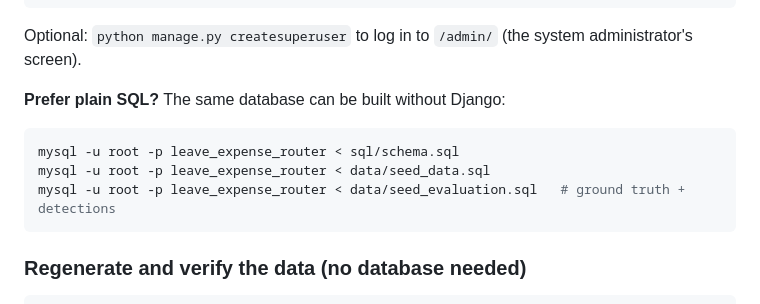
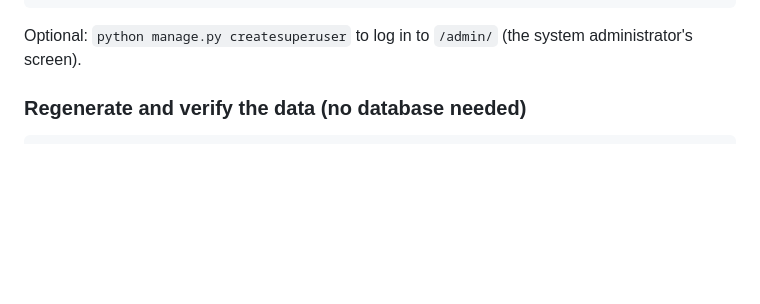
Before and after one commit to Piyushhh05/Leave_and_Expense_Router, a Markdown page: README.md, the part around the change. GitHub-like rendering; blank space fills up the shorter version.

````diff
--- a/README.md
+++ b/README.md
@@ -41,14 +41,6 @@ python manage.py runserver          # open http://127.0.0.1:8000
 ```
 
 Optional: `python manage.py createsuperuser` to log in to `/admin/` (the system administrator's screen).
-
-**Prefer plain SQL?** The same database can be built without Django:
-
-```bash
-mysql -u root -p leave_expense_router < sql/schema.sql
-mysql -u root -p leave_expense_router < data/seed_data.sql
-mysql -u root -p leave_expense_router < data/seed_evaluation.sql   # ground truth + detections
-```
 
 ### Regenerate and verify the data (no database needed)
 
````
